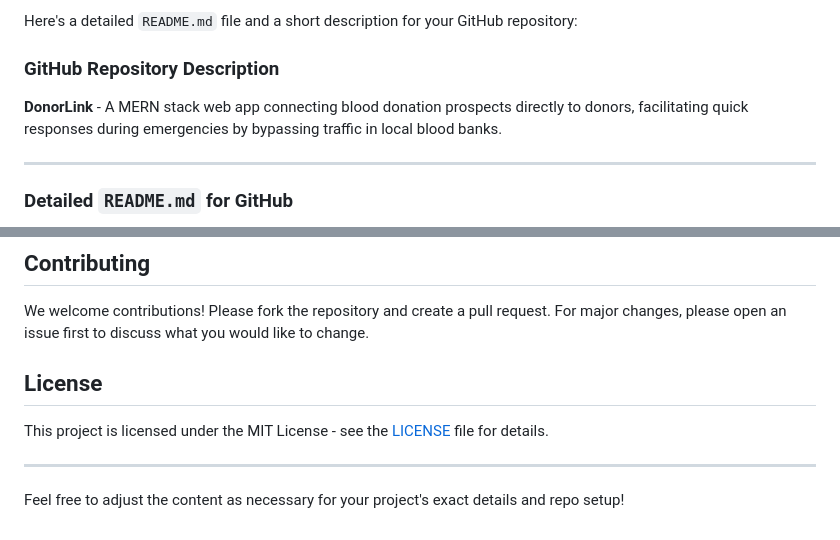
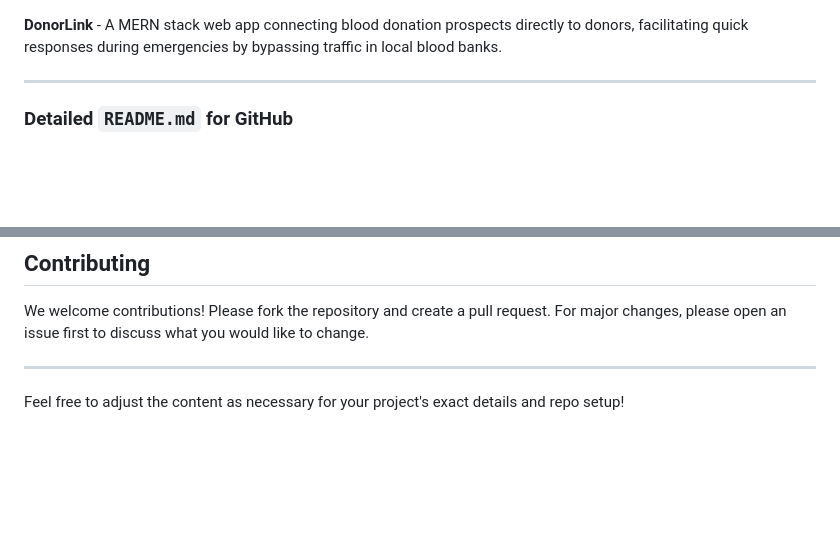
Before and after one commit to ftashmit/donorLink, a Markdown page: README.md, 2 parts joined by grey strips. Drawn GitHub-style; blank space fills up the shorter version.

```diff
--- a/README.md
+++ b/README.md
@@ -1,6 +1,4 @@
-Here's a detailed `README.md` file and a short description for your GitHub repository:
 
-### GitHub Repository Description
 **DonorLink** - A MERN stack web app connecting blood donation prospects directly to donors, facilitating quick responses during emergencies by bypassing traffic in local blood banks.
 
 ---
@@ -128,9 +126,6 @@ The following API endpoints are available:
 
 We welcome contributions! Please fork the repository and create a pull request. For major changes, please open an issue first to discuss what you would like to change.
 
-## License
-
-This project is licensed under the MIT License - see the [LICENSE](LICENSE) file for details.
 
 ---
 
```
